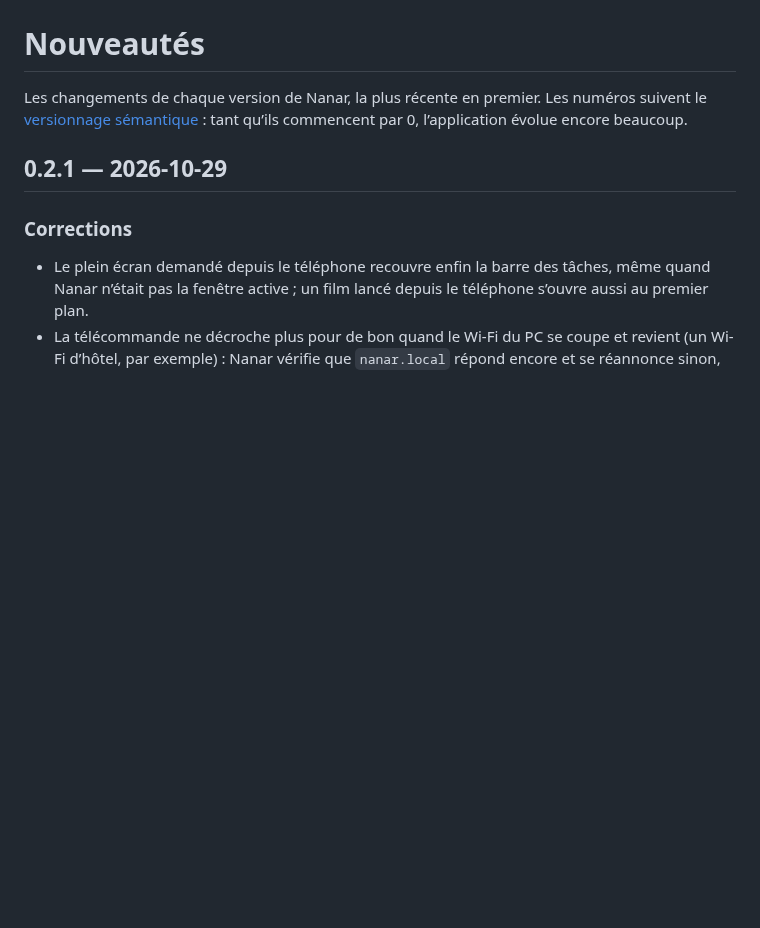
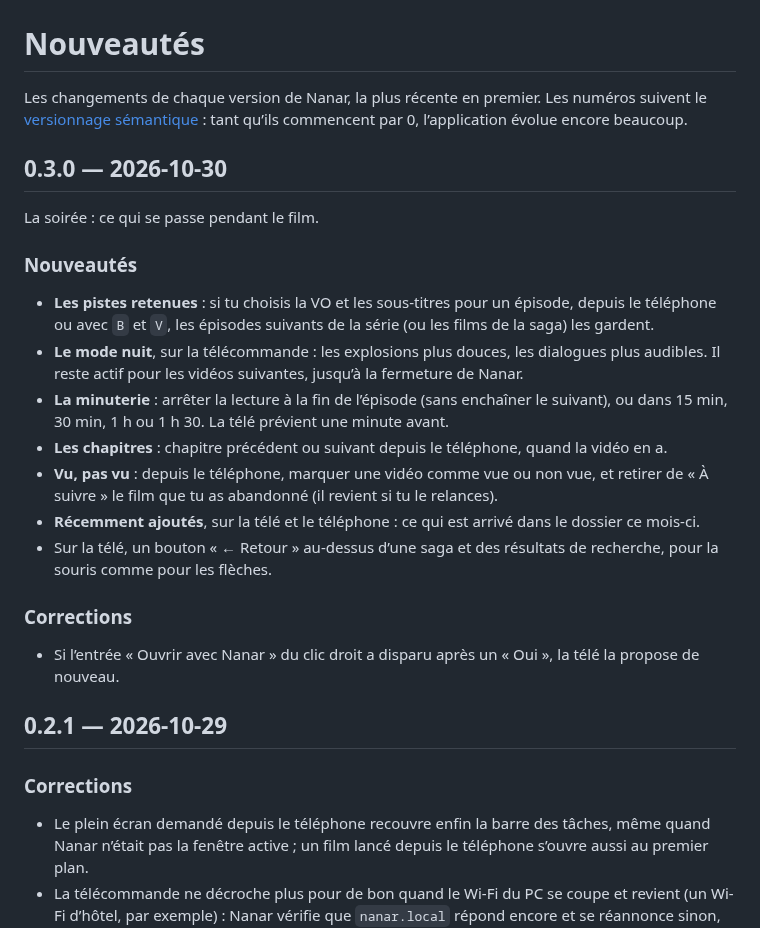
Before and after one commit to j3ffx/nanar, a Markdown page: CHANGELOG.md, the part around the change. Drawn GitHub-style; blank space fills up the shorter version.

```diff
--- a/CHANGELOG.md
+++ b/CHANGELOG.md
@@ -3,6 +3,32 @@
 Les changements de chaque version de Nanar, la plus récente en premier. Les numéros suivent le
 [versionnage sémantique](https://semver.org/lang/fr/) : tant qu’ils commencent par 0, l’application
 évolue encore beaucoup.
+
+## 0.3.0 — 2026-10-30
+
+La soirée : ce qui se passe pendant le film.
+
+### Nouveautés
+
+- **Les pistes retenues** : si tu choisis la VO et les sous-titres pour un épisode, depuis le
+  téléphone ou avec `B` et `V`, les épisodes suivants de la série (ou les films de la saga) les
+  gardent.
+- **Le mode nuit**, sur la télécommande : les explosions plus douces, les dialogues plus
+  audibles. Il reste actif pour les vidéos suivantes, jusqu’à la fermeture de Nanar.
+- **La minuterie** : arrêter la lecture à la fin de l’épisode (sans enchaîner le suivant), ou dans
+  15 min, 30 min, 1 h ou 1 h 30. La télé prévient une minute avant.
+- **Les chapitres** : chapitre précédent ou suivant depuis le téléphone, quand la vidéo en a.
+- **Vu, pas vu** : depuis le téléphone, marquer une vidéo comme vue ou non vue, et retirer de « À
+  suivre » le film que tu as abandonné (il revient si tu le relances).
+- **Récemment ajoutés**, sur la télé et le téléphone : ce qui est arrivé dans le dossier ce
+  mois-ci.
+- Sur la télé, un bouton « ← Retour » au-dessus d’une saga et des résultats de recherche, pour la
+  souris comme pour les flèches.
+
+### Corrections
+
+- Si l’entrée « Ouvrir avec Nanar » du clic droit a disparu après un « Oui », la télé la propose
+  de nouveau.
 
 ## 0.2.1 — 2026-10-29
 
```
Also changed, not shown: README.md (+4 -6 lines), docs/capture-bibliotheque.png, docs/capture-telecommande.png, 4 other files.
